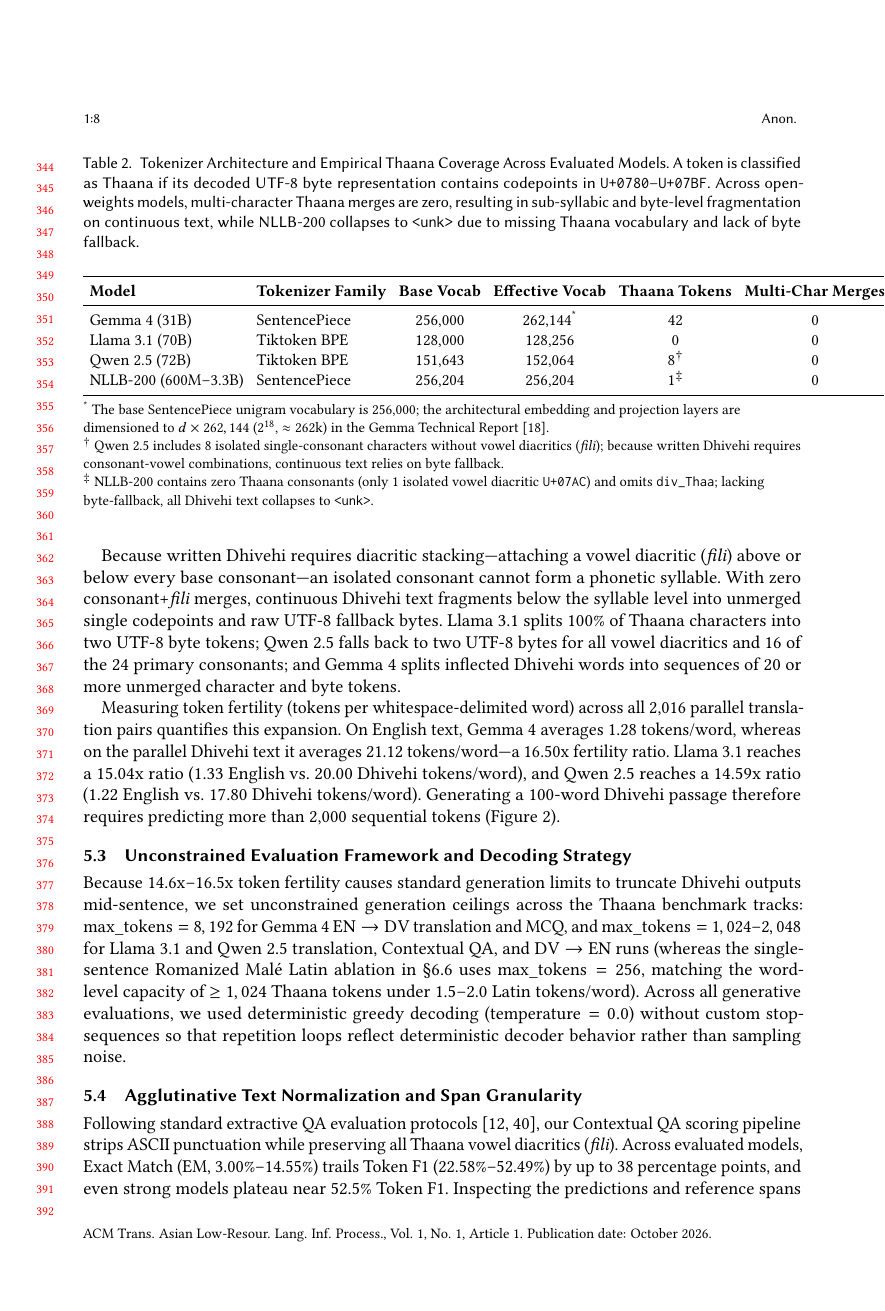
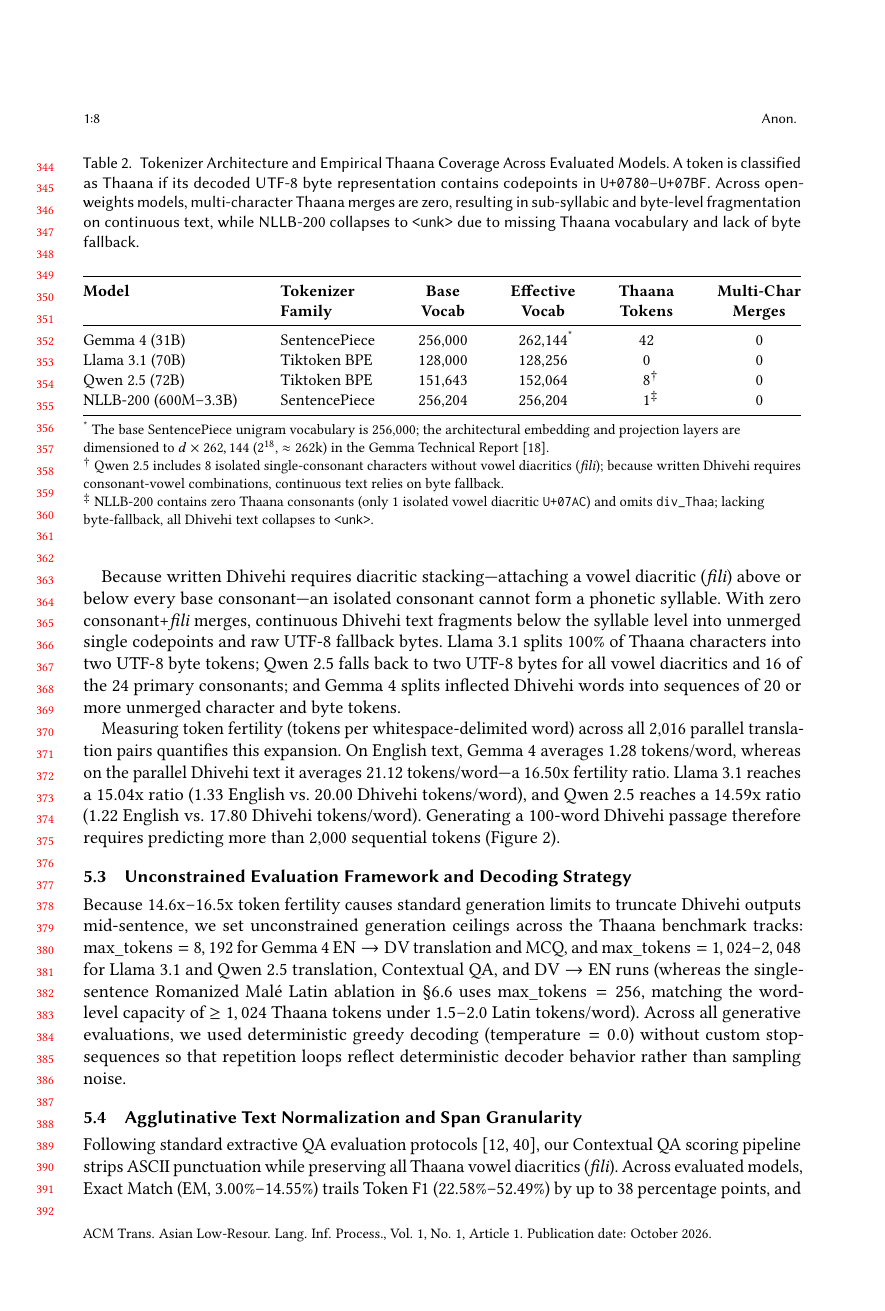
Before and after one commit to Ubaidhullah/dhivehi-bench, a LaTeX paper (paper/main.tex): page 8 of 22. Compiled offline with pdfLaTeX.

Commit message:
Fix Table 2 width alignment and zero-width footnote superscripts

```diff
--- a/paper/main.tex
+++ b/paper/main.tex
@@ -206,19 +206,19 @@ Because written Dhivehi requires diacritic stacking---attaching a vowel diacriti
 \begin{table}[t]
 \centering
 \small
-\setlength{\tabcolsep}{3.5pt}
 \caption{Tokenizer Architecture and Empirical Thaana Coverage Across Evaluated Models. A token is classified as Thaana if its decoded UTF-8 byte representation contains codepoints in \texttt{U+0780}--\texttt{U+07BF}. Across open-weights models, multi-character Thaana merges are zero, resulting in sub-syllabic and byte-level fragmentation on continuous text, while NLLB-200 collapses to \texttt{<unk>} due to missing Thaana vocabulary and lack of byte fallback.}
 \label{tab:tokenizer_vocab}
-\begin{tabular}{llcccc}
+\begin{tabular*}{\textwidth}{@{\extracolsep{\fill}}llcccc@{}}
 \toprule
-\textbf{Model} & \textbf{Tokenizer Family} & \textbf{Base Vocab} & \textbf{Effective Vocab} & \textbf{Thaana Tokens} & \textbf{Multi-Char Merges} \\
+\textbf{Model} & \textbf{Tokenizer} & \textbf{Base} & \textbf{Effective} & \textbf{Thaana} & \textbf{Multi-Char} \\
+ & \textbf{Family} & \textbf{Vocab} & \textbf{Vocab} & \textbf{Tokens} & \textbf{Merges} \\
 \midrule
-Gemma 4 (31B) & SentencePiece & 256,000 & 262,144\textsuperscript{*} & 42 & 0 \\
+Gemma 4 (31B) & SentencePiece & 256,000 & 262,144\rlap{\textsuperscript{*}} & 42 & 0 \\
 Llama 3.1 (70B) & Tiktoken BPE & 128,000 & 128,256 & 0 & 0 \\
-Qwen 2.5 (72B) & Tiktoken BPE & 151,643 & 152,064 & 8\textsuperscript{\dag} & 0 \\
-NLLB-200 (600M--3.3B) & SentencePiece & 256,204 & 256,204 & 1\textsuperscript{\ddag} & 0 \\
+Qwen 2.5 (72B) & Tiktoken BPE & 151,643 & 152,064 & 8\rlap{\textsuperscript{\dag}} & 0 \\
+NLLB-200 (600M--3.3B) & SentencePiece & 256,204 & 256,204 & 1\rlap{\textsuperscript{\ddag}} & 0 \\
 \bottomrule
-\end{tabular}
+\end{tabular*}
 \begin{flushleft}
 \footnotesize
 \textsuperscript{*} The base SentencePiece unigram vocabulary is 256,000; the architectural embedding and projection layers are dimensioned to $d \times 262,144$ ($2^{18}$, $\approx 262\text{k}$) in the Gemma Technical Report \cite{team_gemma_2026}.\\
```
Also changed, not shown: 1 other file.
